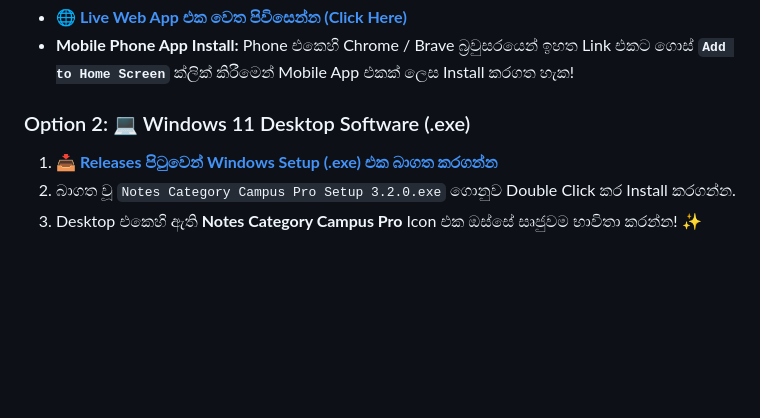
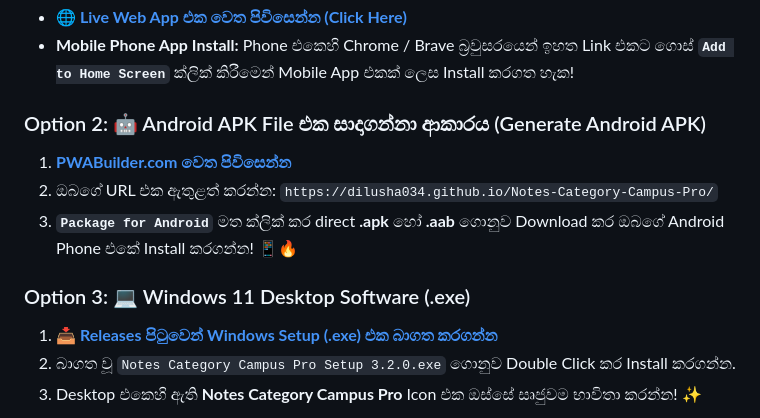
Before and after one commit to dilusha034/Notes-Category-Campus-Pro, a Markdown page: README.md, the part around the change. GitHub-like rendering; blank space fills up the shorter version.

Commit message:
Add Android APK build guide using PWABuilder

```diff
--- a/README.md
+++ b/README.md
@@ -15,7 +15,12 @@
 * **[🌐 Live Web App එක වෙත පිවිසෙන්න (Click Here)](https://dilusha034.github.io/Notes-Category-Campus-Pro/)**
 * **Mobile Phone App Install:** Phone එකෙහි Chrome / Brave බ්‍රවුසරයෙන් ඉහත Link එකට ගොස් **`Add to Home Screen`** ක්ලික් කිරීමෙන් Mobile App එකක් ලෙස Install කරගත හැක!
 
-### Option 2: 💻 Windows 11 Desktop Software (.exe)
+### Option 2: 🤖 Android APK File එක සාදාගන්නා ආකාරය (Generate Android APK)
+1. **[PWABuilder.com වෙත පිවිසෙන්න](https://www.pwabuilder.com/)**
+2. ඔබගේ URL එක ඇතුළත් කරන්න: `https://dilusha034.github.io/Notes-Category-Campus-Pro/`
+3. **`Package for Android`** මත ක්ලික් කර direct **.apk** හෝ **.aab** ගොනුව Download කර ඔබගේ Android Phone එකේ Install කරගන්න! 📱🔥
+
+### Option 3: 💻 Windows 11 Desktop Software (.exe)
 1. **[📥 Releases පිටුවෙන් Windows Setup (.exe) එක බාගත කරගන්න](https://github.com/dilusha034/Notes-Category-Campus-Pro/releases)**
 2. බාගත වූ `Notes Category Campus Pro Setup 3.2.0.exe` ගොනුව Double Click කර Install කරගන්න.
 3. Desktop එකෙහි ඇති **Notes Category Campus Pro** Icon එක ඔස්සේ සෘජුවම භාවිතා කරන්න! ✨
```
